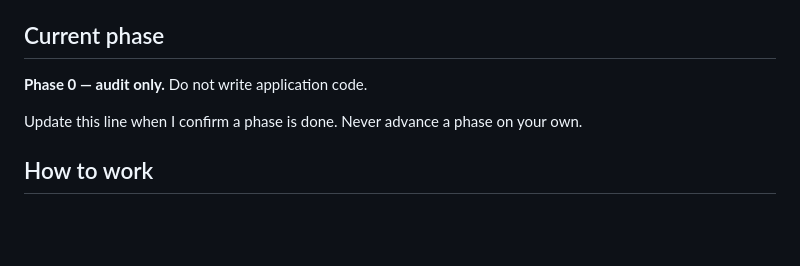
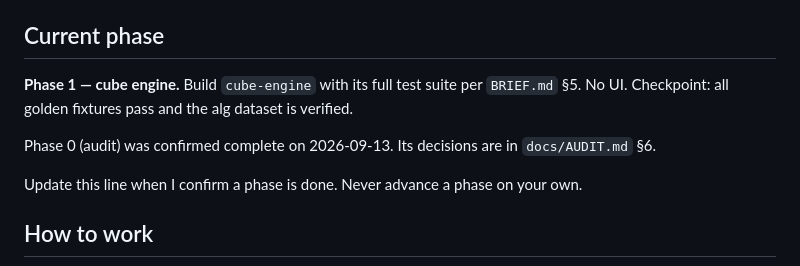
Before and after one commit to GALAVANTpJ1o1/BLDokja, a Markdown page: CLAUDE.md, the part around the change. Drawn GitHub-style; blank space fills up the shorter version.

Commit message:
Close Phase 0; set current phase to Phase 1 (cube engine)
Phase 0 was confirmed complete at review on 2026-09-13.

Co-Authored-By: Claude Opus 5 <noreply@anthropic.com>

```diff
--- a/CLAUDE.md
+++ b/CLAUDE.md
@@ -14,7 +14,9 @@ The full specification is in `BRIEF.md`. Read it before any non-trivial work. Th
 
 ## Current phase
 
-**Phase 0 — audit only.** Do not write application code.
+**Phase 1 — cube engine.** Build `cube-engine` with its full test suite per `BRIEF.md` §5. No UI. Checkpoint: all golden fixtures pass and the alg dataset is verified.
+
+Phase 0 (audit) was confirmed complete on 2026-09-13. Its decisions are in `docs/AUDIT.md` §6.
 
 Update this line when I confirm a phase is done. Never advance a phase on your own.
 
```
